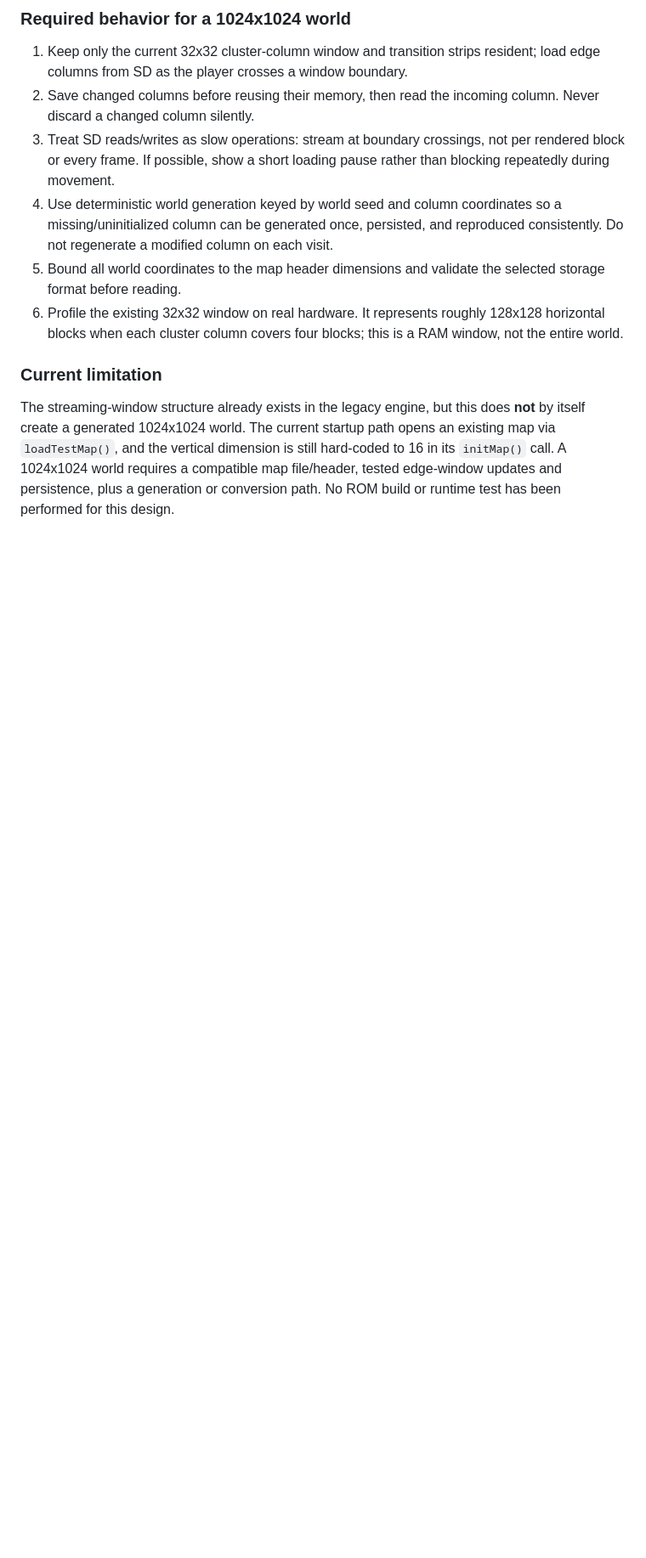
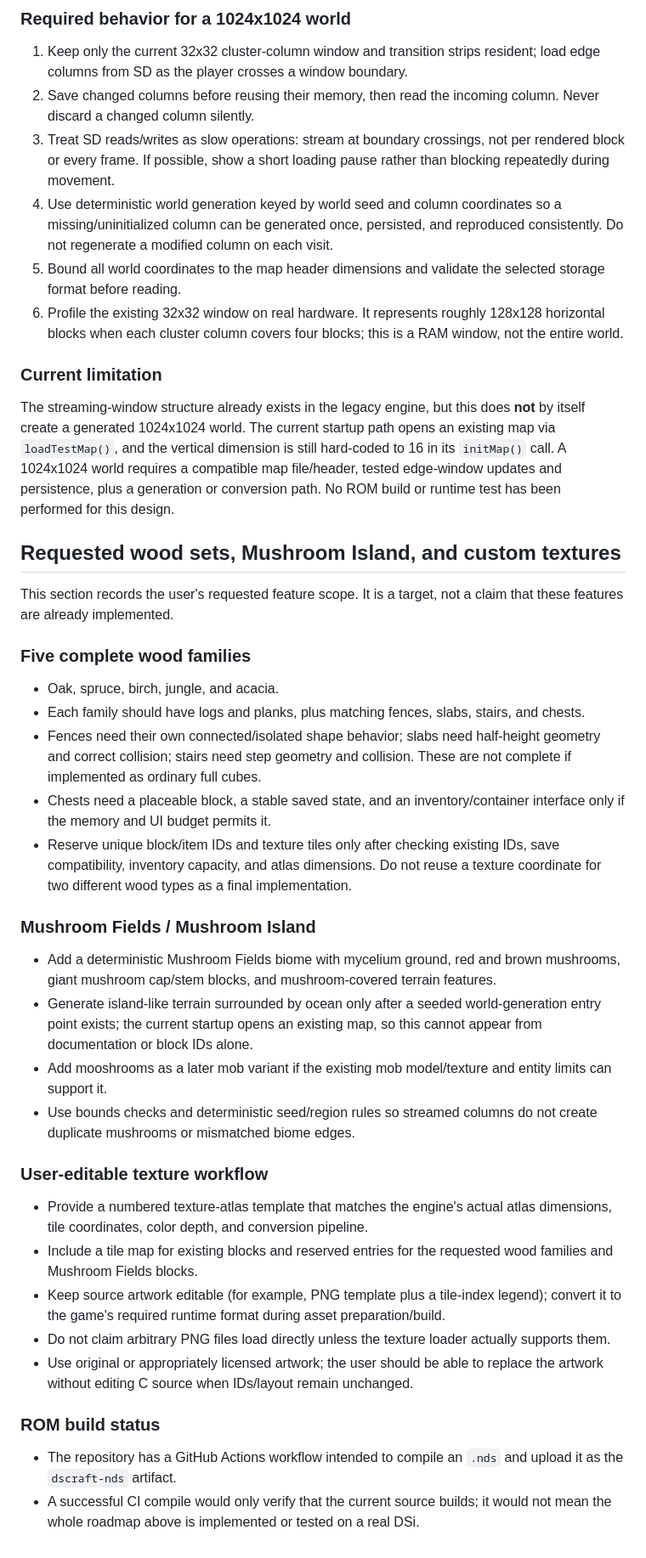
Before and after one commit to smealum/dscraft, a Markdown page: SURVIVAL_MODE_PLAN.md, the part around the change. Shown at 85% size. Drawn GitHub-style; blank space fills up the shorter version.

Commit message:
Document full wood sets, Mushroom Island, and editable texture workflow

```diff
--- a/SURVIVAL_MODE_PLAN.md
+++ b/SURVIVAL_MODE_PLAN.md
@@ -119,3 +119,32 @@ The intended storage model for a large world is **streamed world data on SD, act
 ### Current limitation
 
 The streaming-window structure already exists in the legacy engine, but this does **not** by itself create a generated 1024x1024 world. The current startup path opens an existing map via `loadTestMap()`, and the vertical dimension is still hard-coded to 16 in its `initMap()` call. A 1024x1024 world requires a compatible map file/header, tested edge-window updates and persistence, plus a generation or conversion path. No ROM build or runtime test has been performed for this design.
+
+
+## Requested wood sets, Mushroom Island, and custom textures
+
+This section records the user's requested feature scope. It is a target, not a claim that these features are already implemented.
+
+### Five complete wood families
+- Oak, spruce, birch, jungle, and acacia.
+- Each family should have logs and planks, plus matching fences, slabs, stairs, and chests.
+- Fences need their own connected/isolated shape behavior; slabs need half-height geometry and correct collision; stairs need step geometry and collision. These are not complete if implemented as ordinary full cubes.
+- Chests need a placeable block, a stable saved state, and an inventory/container interface only if the memory and UI budget permits it.
+- Reserve unique block/item IDs and texture tiles only after checking existing IDs, save compatibility, inventory capacity, and atlas dimensions. Do not reuse a texture coordinate for two different wood types as a final implementation.
+
+### Mushroom Fields / Mushroom Island
+- Add a deterministic Mushroom Fields biome with mycelium ground, red and brown mushrooms, giant mushroom cap/stem blocks, and mushroom-covered terrain features.
+- Generate island-like terrain surrounded by ocean only after a seeded world-generation entry point exists; the current startup opens an existing map, so this cannot appear from documentation or block IDs alone.
+- Add mooshrooms as a later mob variant if the existing mob model/texture and entity limits can support it.
+- Use bounds checks and deterministic seed/region rules so streamed columns do not create duplicate mushrooms or mismatched biome edges.
+
+### User-editable texture workflow
+- Provide a numbered texture-atlas template that matches the engine's actual atlas dimensions, tile coordinates, color depth, and conversion pipeline.
+- Include a tile map for existing blocks and reserved entries for the requested wood families and Mushroom Fields blocks.
+- Keep source artwork editable (for example, PNG template plus a tile-index legend); convert it to the game's required runtime format during asset preparation/build.
+- Do not claim arbitrary PNG files load directly unless the texture loader actually supports them.
+- Use original or appropriately licensed artwork; the user should be able to replace the artwork without editing C source when IDs/layout remain unchanged.
+
+### ROM build status
+- The repository has a GitHub Actions workflow intended to compile an `.nds` and upload it as the `dscraft-nds` artifact.
+- A successful CI compile would only verify that the current source builds; it would not mean the whole roadmap above is implemented or tested on a real DSi.
```
